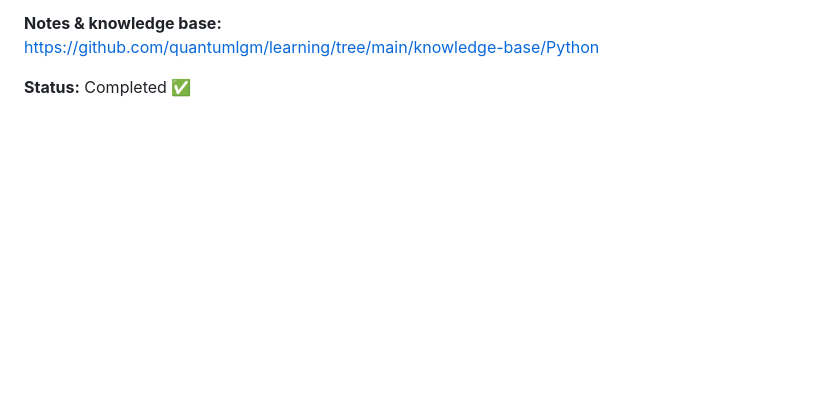
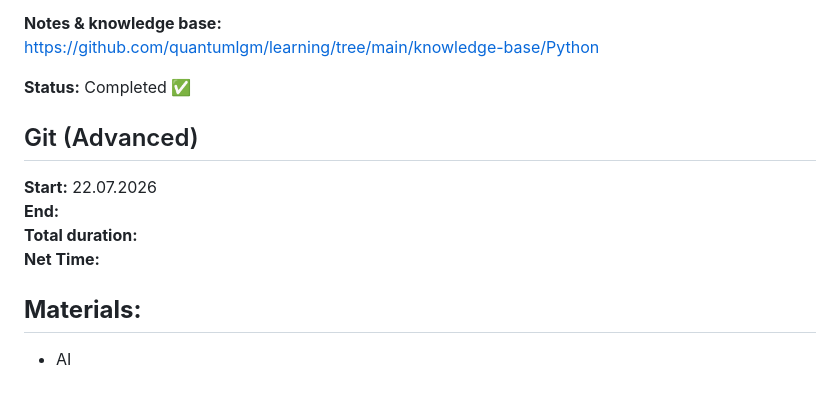
Before and after one commit to quantumlgm/learning, a Markdown page: technologies/timeline.md, the part around the change. GitHub-like rendering; blank space fills up the shorter version.

Commit message:
docs(timeline): add git field

```diff
--- a/technologies/timeline.md
+++ b/technologies/timeline.md
@@ -197,3 +197,14 @@ https://github.com/quantumlgm/learning/tree/main/technologies/Python/pytest-lear
 https://github.com/quantumlgm/learning/tree/main/knowledge-base/Python
 
 **Status:** Completed ✅
+
+## Git (Advanced)
+
+**Start:** 22.07.2026
+**End:**
+**Total duration:**
+**Net Time:**
+
+**Materials:**
+-
+- AI
```
